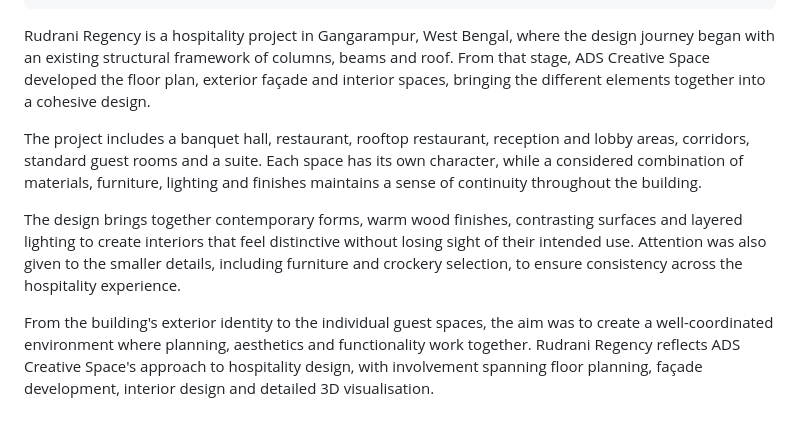
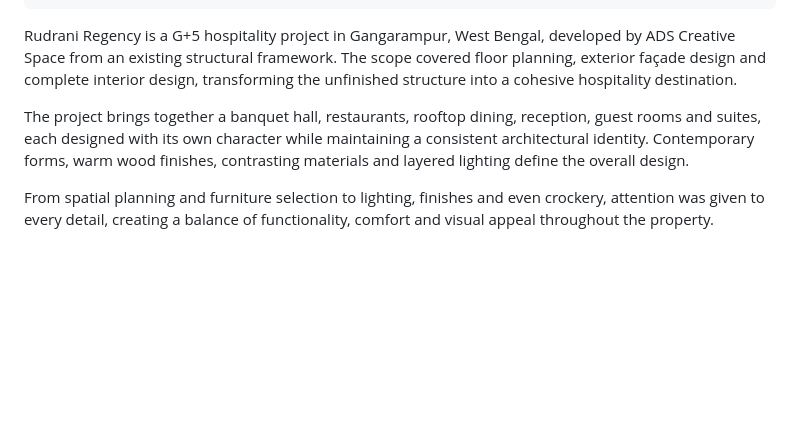
Before and after one commit to adscreativespace/Website, a Markdown page: projects/rudrani-regency.md, the part around the change. Rendered like a GitHub page; blank space fills up the shorter version.

Commit message:
Update Projects “rudrani-regency”

```diff
--- a/projects/rudrani-regency.md
+++ b/projects/rudrani-regency.md
@@ -54,10 +54,8 @@ images:
   - /images/uploads/Hotel Room_21 - Photo.jpg
 ---
 
-Rudrani Regency is a hospitality project in Gangarampur, West Bengal, where the design journey began with an existing structural framework of columns, beams and roof. From that stage, ADS Creative Space developed the floor plan, exterior façade and interior spaces, bringing the different elements together into a cohesive design.
+Rudrani Regency is a G+5 hospitality project in Gangarampur, West Bengal, developed by ADS Creative Space from an existing structural framework. The scope covered floor planning, exterior façade design and complete interior design, transforming the unfinished structure into a cohesive hospitality destination.
 
-The project includes a banquet hall, restaurant, rooftop restaurant, reception and lobby areas, corridors, standard guest rooms and a suite. Each space has its own character, while a considered combination of materials, furniture, lighting and finishes maintains a sense of continuity throughout the building.
+The project brings together a banquet hall, restaurants, rooftop dining, reception, guest rooms and suites, each designed with its own character while maintaining a consistent architectural identity. Contemporary forms, warm wood finishes, contrasting materials and layered lighting define the overall design.
 
-The design brings together contemporary forms, warm wood finishes, contrasting surfaces and layered lighting to create interiors that feel distinctive without losing sight of their intended use. Attention was also given to the smaller details, including furniture and crockery selection, to ensure consistency across the hospitality experience.
-
-From the building's exterior identity to the individual guest spaces, the aim was to create a well-coordinated environment where planning, aesthetics and functionality work together. Rudrani Regency reflects ADS Creative Space's approach to hospitality design, with involvement spanning floor planning, façade development, interior design and detailed 3D visualisation.
+From spatial planning and furniture selection to lighting, finishes and even crockery, attention was given to every detail, creating a balance of functionality, comfort and visual appeal throughout the property.
```
